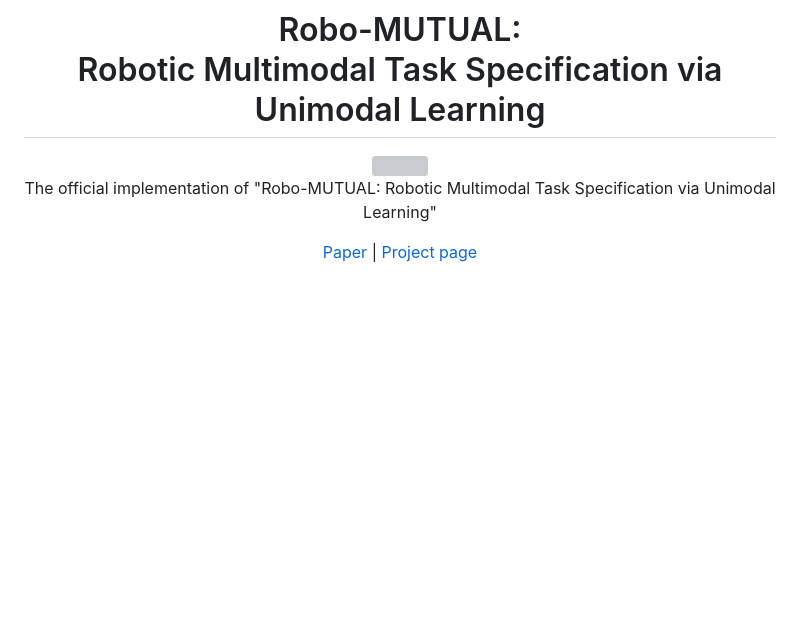
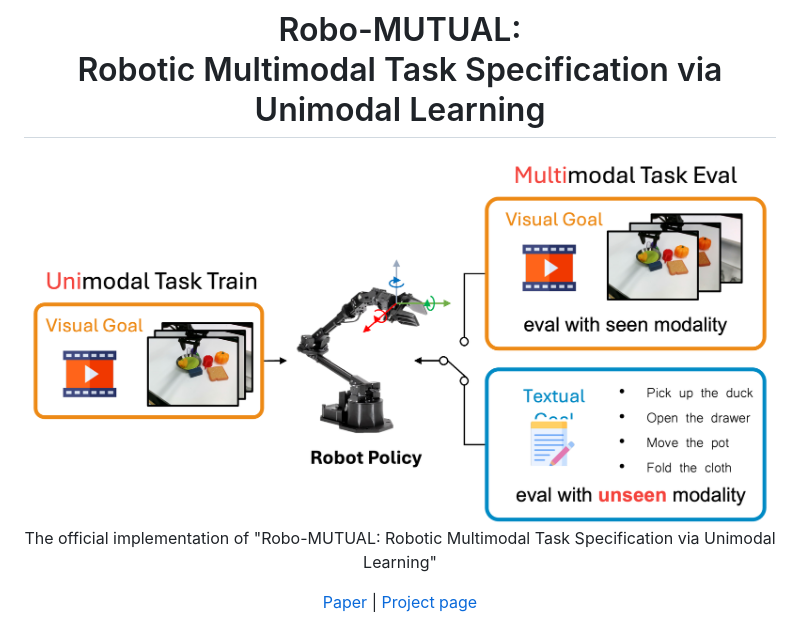
Before and after one commit to 255isWhite/Robo_MUTUAL, a Markdown page: README.md, the part around the change printed below. Drawn GitHub-style; pictures changed too: assets/web/intro.png (added); blank space fills up the shorter version; grey boxes are pictures that could not be loaded.

```diff
--- a/README.md
+++ b/README.md
@@ -1,7 +1,7 @@
 # <div align="center">Robo-MUTUAL:<br>Robotic Multimodal Task Specification via Unimodal Learning</div>
 
 <div align="center">
-    <img src=".git/images/intro.png" width="850">
+    <img src="assets/web/intro.png" width="850">
     <p>
         The official implementation of "Robo-MUTUAL: Robotic Multimodal Task Specification via Unimodal Learning"
     </p>
```
Also changed, not shown: other parts of README.md (+1 -1 lines), 1 other file.
